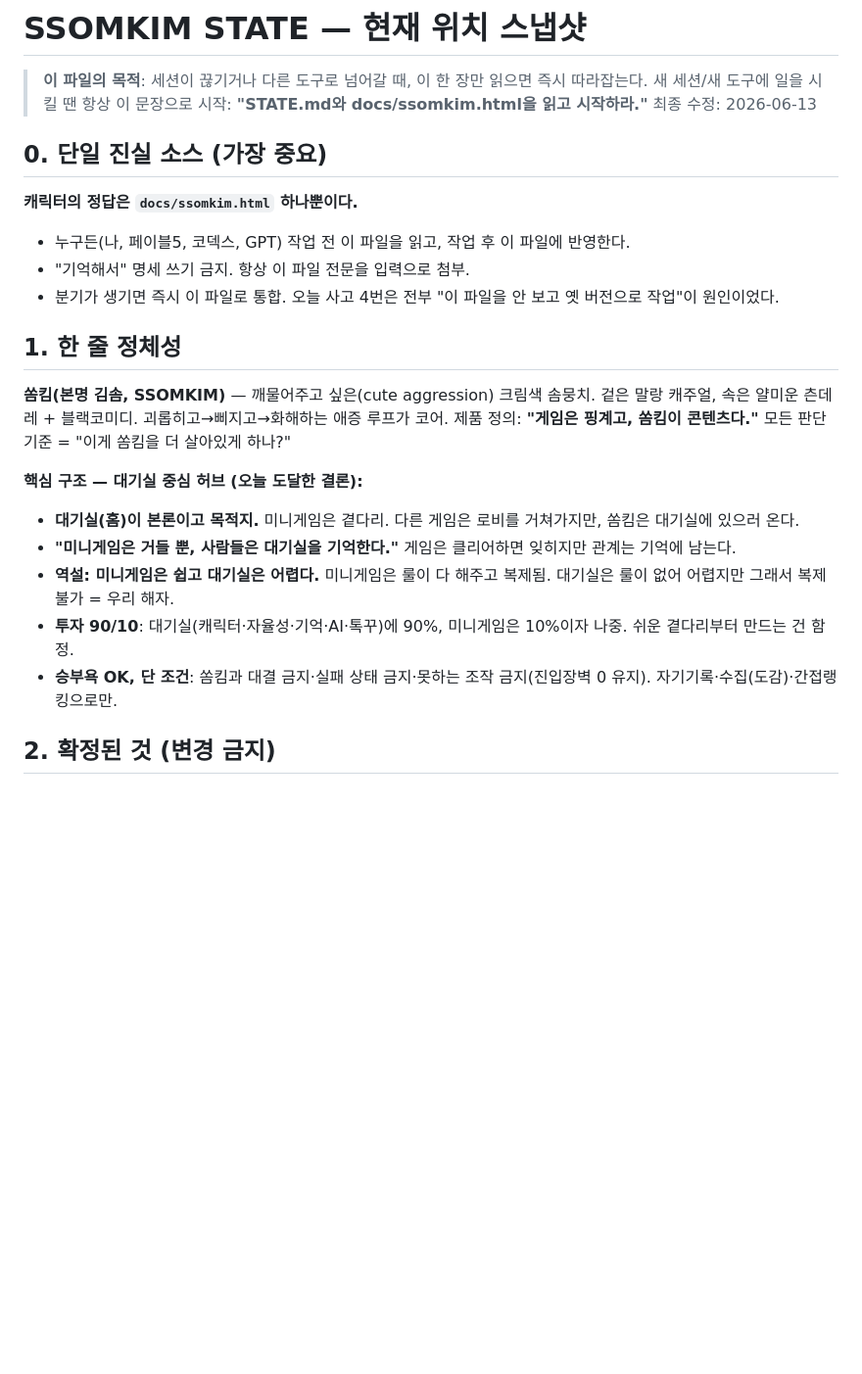
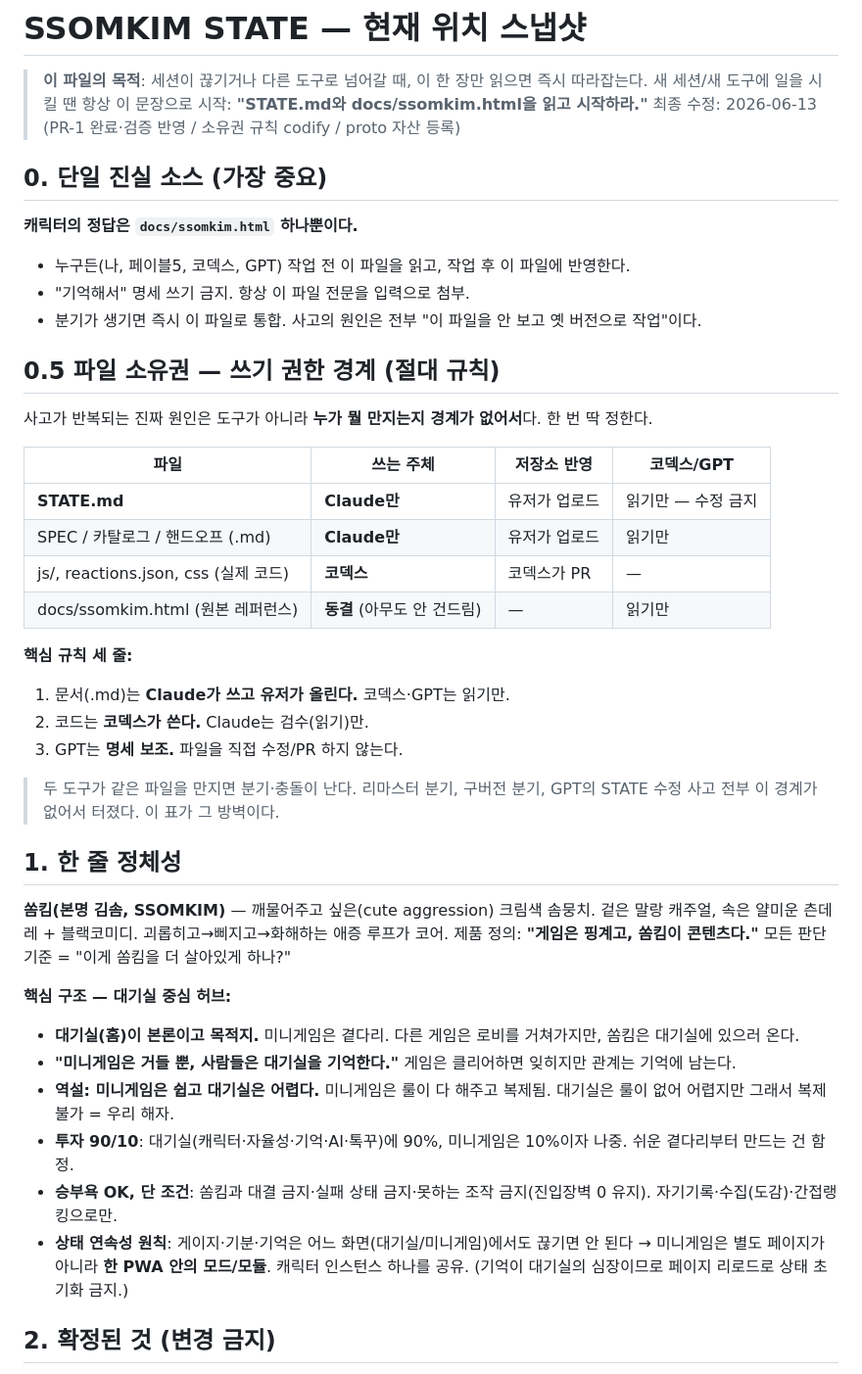
Before and after one commit to perjoom-sketch/ssomkim, a Markdown page: STATE.md, the part around one of its changes. Shown at 98% size. Rendered like a GitHub page; blank space fills up the shorter version.

```diff
--- a/STATE.md
+++ b/STATE.md
@@ -2,14 +2,32 @@
 
 > **이 파일의 목적**: 세션이 끊기거나 다른 도구로 넘어갈 때, 이 한 장만 읽으면 즉시 따라잡는다.
 > 새 세션/새 도구에 일을 시킬 땐 항상 이 문장으로 시작: **"STATE.md와 docs/ssomkim.html을 읽고 시작하라."**
-> 최종 수정: 2026-06-13
+> 최종 수정: 2026-06-13 (PR-1 완료·검증 반영 / 소유권 규칙 codify / proto 자산 등록)
 
 ## 0. 단일 진실 소스 (가장 중요)
 
 **캐릭터의 정답은 `docs/ssomkim.html` 하나뿐이다.**
 - 누구든(나, 페이블5, 코덱스, GPT) 작업 전 이 파일을 읽고, 작업 후 이 파일에 반영한다.
 - "기억해서" 명세 쓰기 금지. 항상 이 파일 전문을 입력으로 첨부.
-- 분기가 생기면 즉시 이 파일로 통합. 오늘 사고 4번은 전부 "이 파일을 안 보고 옛 버전으로 작업"이 원인이었다.
+- 분기가 생기면 즉시 이 파일로 통합. 사고의 원인은 전부 "이 파일을 안 보고 옛 버전으로 작업"이다.
+
+## 0.5 파일 소유권 — 쓰기 권한 경계 (절대 규칙)
+
+사고가 반복되는 진짜 원인은 도구가 아니라 **누가 뭘 만지는지 경계가 없어서**다. 한 번 딱 정한다.
+
+| 파일 | 쓰는 주체 | 저장소 반영 | 코덱스/GPT |
+|---|---|---|---|
+| **STATE.md** | **Claude만** | 유저가 업로드 | 읽기만 — 수정 금지 |
+| SPEC / 카탈로그 / 핸드오프 (.md) | **Claude만** | 유저가 업로드 | 읽기만 |
+| js/, reactions.json, css (실제 코드) | **코덱스** | 코덱스가 PR | — |
+| docs/ssomkim.html (원본 레퍼런스) | **동결** (아무도 안 건드림) | — | 읽기만 |
+
+**핵심 규칙 세 줄:**
+1. 문서(.md)는 **Claude가 쓰고 유저가 올린다.** 코덱스·GPT는 읽기만.
+2. 코드는 **코덱스가 쓴다.** Claude는 검수(읽기)만.
+3. GPT는 **명세 보조.** 파일을 직접 수정/PR 하지 않는다.
+
+> 두 도구가 같은 파일을 만지면 분기·충돌이 난다. 리마스터 분기, 구버전 분기, GPT의 STATE 수정 사고 전부 이 경계가 없어서 터졌다. 이 표가 그 방벽이다.
 
 ## 1. 한 줄 정체성
 
@@ -17,12 +35,13 @@
 겉은 말랑 캐주얼, 속은 얄미운 츤데레 + 블랙코미디. 괴롭히고→삐지고→화해하는 애증 루프가 코어.
 제품 정의: **"게임은 핑계고, 쏨킴이 콘텐츠다."** 모든 판단 기준 = "이게 쏨킴을 더 살아있게 하나?"
 
-**핵심 구조 — 대기실 중심 허브 (오늘 도달한 결론):**
+**핵심 구조 — 대기실 중심 허브:**
 - **대기실(홈)이 본론이고 목적지.** 미니게임은 곁다리. 다른 게임은 로비를 거쳐가지만, 쏨킴은 대기실에 있으러 온다.
 - **"미니게임은 거들 뿐, 사람들은 대기실을 기억한다."** 게임은 클리어하면 잊히지만 관계는 기억에 남는다.
 - **역설: 미니게임은 쉽고 대기실은 어렵다.** 미니게임은 룰이 다 해주고 복제됨. 대기실은 룰이 없어 어렵지만 그래서 복제 불가 = 우리 해자.
 - **투자 90/10**: 대기실(캐릭터·자율성·기억·AI·톡꾸)에 90%, 미니게임은 10%이자 나중. 쉬운 곁다리부터 만드는 건 함정.
 - **승부욕 OK, 단 조건**: 쏨킴과 대결 금지·실패 상태 금지·못하는 조작 금지(진입장벽 0 유지). 자기기록·수집(도감)·간접랭킹으로만.
+- **상태 연속성 원칙**: 게이지·기분·기억은 어느 화면(대기실/미니게임)에서도 끊기면 안 된다 → 미니게임은 별도 페이지가 아니라 **한 PWA 안의 모드/모듈**. 캐릭터 인스턴스 하나를 공유. (기억이 대기실의 심장이므로 페이지 리로드로 상태 초기화 금지.)
 
 ## 2. 확정된 것 (변경 금지)
 
```
Also changed, not shown: other parts of STATE.md (+32 -16 lines).
